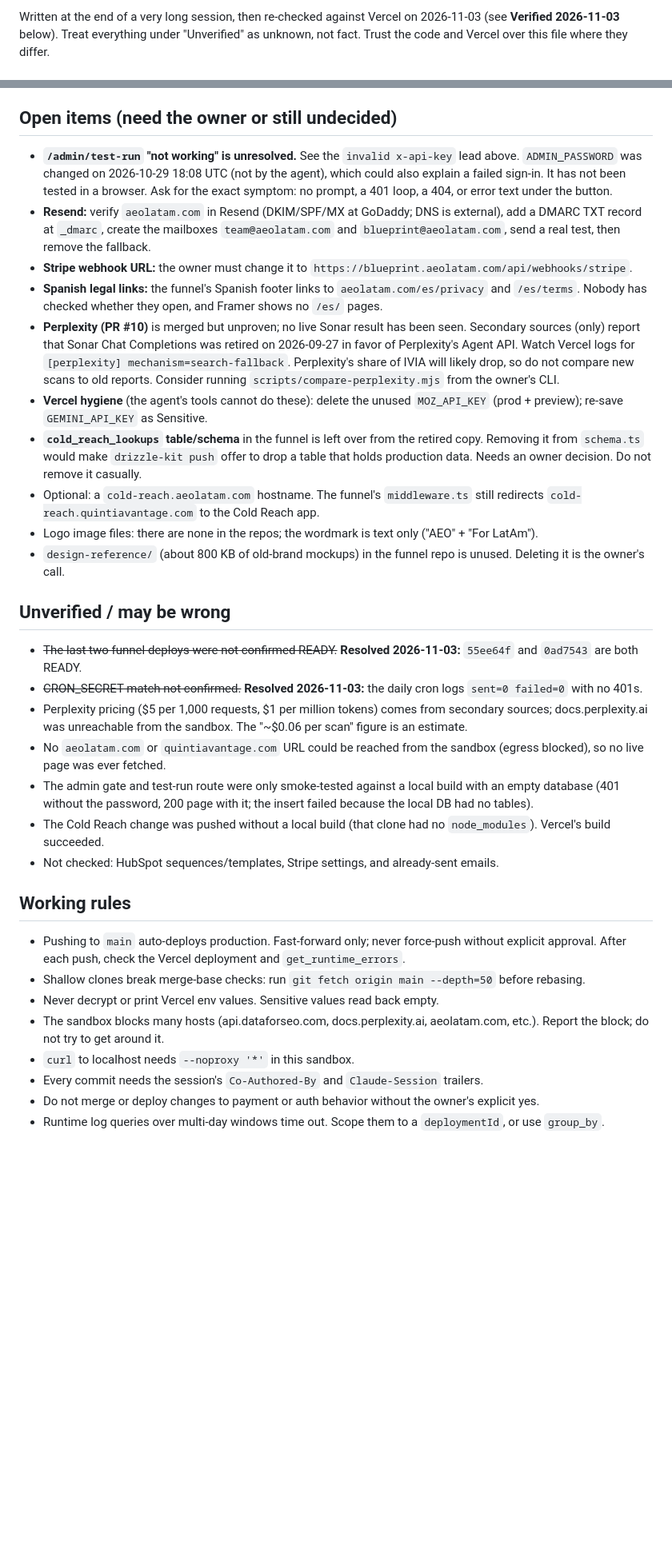
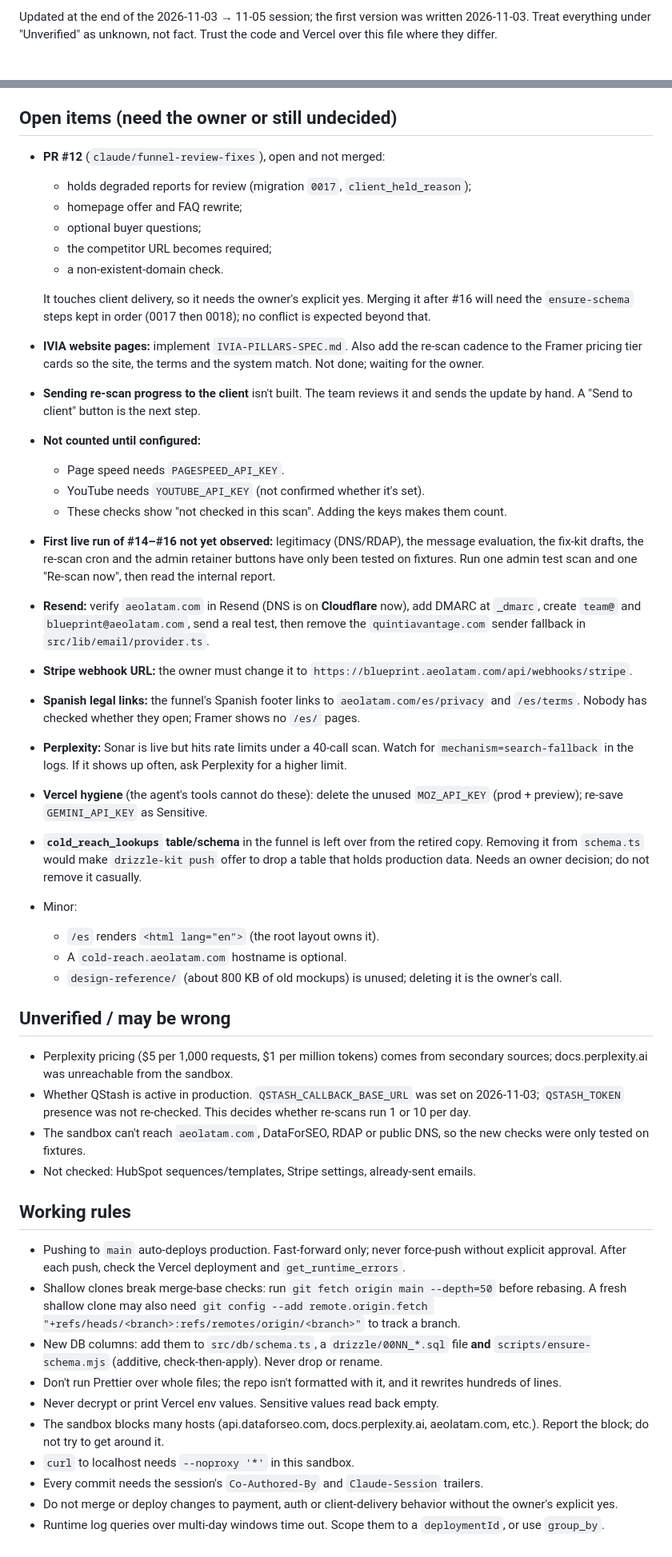
Before and after one commit to leonardoquintero-ctrl/leonardoquintero-ctrl.github.io, a Markdown page: AEO-LATAM-HANDOFF.md, 2 parts joined by grey strips. Shown at 80% size. Drawn GitHub-style; blank space fills up the shorter version.

```diff
--- a/AEO-LATAM-HANDOFF.md
+++ b/AEO-LATAM-HANDOFF.md
@@ -2,4 +2,4 @@
 
-Written at the end of a very long session, then re-checked against Vercel on 2026-11-03 (see **Verified 2026-11-03** below).
+Updated at the end of the 2026-11-03 → 11-05 session; the first version was written 2026-11-03.
 Treat everything under "Unverified" as unknown, not fact. Trust the code and Vercel over this file where they differ.
 
@@ -55,34 +75,48 @@ Vercel team: slug `aeoforlatam`, id `team_oTo6NhFMjSVfwsEKpozlnfD3`.
 
 ## Open items (need the owner or still undecided)
 
-- **`/admin/test-run` "not working" is unresolved.** See the `invalid x-api-key` lead above. `ADMIN_PASSWORD` was changed on 2026-10-29 18:08 UTC (not by the agent), which could also explain a failed sign-in. It has not been tested in a browser. Ask for the exact symptom: no prompt, a 401 loop, a 404, or error text under the button.
-- **Resend:** verify `aeolatam.com` in Resend (DKIM/SPF/MX at GoDaddy; DNS is external), add a DMARC TXT record at `_dmarc`, create the mailboxes `team@aeolatam.com` and `blueprint@aeolatam.com`, send a real test, then remove the fallback.
+- **PR #12** (`claude/funnel-review-fixes`), open and not merged:
+  - holds degraded reports for review (migration `0017`, `client_held_reason`);
+  - homepage offer and FAQ rewrite;
+  - optional buyer questions;
+  - the competitor URL becomes required;
+  - a non-existent-domain check.
+
+  It touches client delivery, so it needs the owner's explicit yes. Merging it after #16 will need the `ensure-schema` steps kept in order (0017 then 0018); no conflict is expected beyond that.
+- **IVIA website pages:** implement `IVIA-PILLARS-SPEC.md`. Also add the re-scan cadence to the Framer pricing tier cards so the site, the terms and the system match. Not done; waiting for the owner.
+- **Sending re-scan progress to the client** isn't built. The team reviews it and sends the update by hand. A "Send to client" button is the next step.
+- **Not counted until configured:**
+  - Page speed needs `PAGESPEED_API_KEY`.
+  - YouTube needs `YOUTUBE_API_KEY` (not confirmed whether it's set).
+  - These checks show "not checked in this scan". Adding the keys makes them count.
+- **First live run of #14–#16 not yet observed:** legitimacy (DNS/RDAP), the message evaluation, the fix-kit drafts, the re-scan cron and the admin retainer buttons have only been tested on fixtures. Run one admin test scan and one "Re-scan now", then read the internal report.
+- **Resend:** verify `aeolatam.com` in Resend (DNS is on **Cloudflare** now), add DMARC at `_dmarc`, create `team@` and `blueprint@aeolatam.com`, send a real test, then remove the `quintiavantage.com` sender fallback in `src/lib/email/provider.ts`.
 - **Stripe webhook URL:** the owner must change it to `https://blueprint.aeolatam.com/api/webhooks/stripe`.
-- **Spanish legal links:** the funnel's Spanish footer links to `aeolatam.com/es/privacy` and `/es/terms`. Nobody has checked whether they open, and Framer shows no `/es/` pages.
-- **Perplexity (PR #10)** is merged but unproven; no live Sonar result has been seen. Secondary sources (only) report that Sonar Chat Completions was retired on 2026-09-27 in favor of Perplexity's Agent API. Watch Vercel logs for `[perplexity] mechanism=search-fallback`. Perplexity's share of IVIA will likely drop, so do not compare new scans to old reports. Consider running `scripts/compare-perplexity.mjs` from the owner's CLI.
+- **Spanish legal links:** the funnel's Spanish footer links to `aeolatam.com/es/privacy` and `/es/terms`. Nobody has checked whether they open; Framer shows no `/es/` pages.
+- **Perplexity:** Sonar is live but hits rate limits under a 40-call scan. Watch for `mechanism=search-fallback` in the logs. If it shows up often, ask Perplexity for a higher limit.
 - **Vercel hygiene** (the agent's tools cannot do these): delete the unused `MOZ_API_KEY` (prod + preview); re-save `GEMINI_API_KEY` as Sensitive.
-- **`cold_reach_lookups` table/schema** in the funnel is left over from the retired copy. Removing it from `schema.ts` would make `drizzle-kit push` offer to drop a table that holds production data. Needs an owner decision. Do not remove it casually.
-- Optional: a `cold-reach.aeolatam.com` hostname. The funnel's `middleware.ts` still redirects `cold-reach.quintiavantage.com` to the Cold Reach app.
-- Logo image files: there are none in the repos; the wordmark is text only ("AEO" + "For LatAm").
-- `design-reference/` (about 800 KB of old-brand mockups) in the funnel repo is unused. Deleting it is the owner's call.
+- **`cold_reach_lookups` table/schema** in the funnel is left over from the retired copy. Removing it from `schema.ts` would make `drizzle-kit push` offer to drop a table that holds production data. Needs an owner decision; do not remove it casually.
+- Minor:
+  - `/es` renders `<html lang="en">` (the root layout owns it).
+  - A `cold-reach.aeolatam.com` hostname is optional.
+  - `design-reference/` (about 800 KB of old mockups) is unused; deleting it is the owner's call.
 
 ## Unverified / may be wrong
 
-- ~~The last two funnel deploys were not confirmed READY.~~ **Resolved 2026-11-03:** `55ee64f` and `0ad7543` are both READY.
-- ~~CRON_SECRET match not confirmed.~~ **Resolved 2026-11-03:** the daily cron logs `sent=0 failed=0` with no 401s.
-- Perplexity pricing ($5 per 1,000 requests, $1 per million tokens) comes from secondary sources; docs.perplexity.ai was unreachable from the sandbox. The "~$0.06 per scan" figure is an estimate.
-- No `aeolatam.com` or `quintiavantage.com` URL could be reached from the sandbox (egress blocked), so no live page was ever fetched.
-- The admin gate and test-run route were only smoke-tested against a local build with an empty database (401 without the password, 200 page with it; the insert failed because the local DB had no tables).
-- The Cold Reach change was pushed without a local build (that clone had no `node_modules`). Vercel's build succeeded.
-- Not checked: HubSpot sequences/templates, Stripe settings, and already-sent emails.
+- Perplexity pricing ($5 per 1,000 requests, $1 per million tokens) comes from secondary sources; docs.perplexity.ai was unreachable from the sandbox.
+- Whether QStash is active in production. `QSTASH_CALLBACK_BASE_URL` was set on 2026-11-03; `QSTASH_TOKEN` presence was not re-checked. This decides whether re-scans run 1 or 10 per day.
+- The sandbox can't reach `aeolatam.com`, DataForSEO, RDAP or public DNS, so the new checks were only tested on fixtures.
+- Not checked: HubSpot sequences/templates, Stripe settings, already-sent emails.
 
 ## Working rules
 
 - Pushing to `main` auto-deploys production. Fast-forward only; never force-push without explicit approval. After each push, check the Vercel deployment and `get_runtime_errors`.
-- Shallow clones break merge-base checks: run `git fetch origin main --depth=50` before rebasing.
+- Shallow clones break merge-base checks: run `git fetch origin main --depth=50` before rebasing. A fresh shallow clone may also need `git config --add remote.origin.fetch "+refs/heads/<branch>:refs/remotes/origin/<branch>"` to track a branch.
+- New DB columns: add them to `src/db/schema.ts`, a `drizzle/00NN_*.sql` file **and** `scripts/ensure-schema.mjs` (additive, check-then-apply). Never drop or rename.
+- Don't run Prettier over whole files; the repo isn't formatted with it, and it rewrites hundreds of lines.
 - Never decrypt or print Vercel env values. Sensitive values read back empty.
 - The sandbox blocks many hosts (api.dataforseo.com, docs.perplexity.ai, aeolatam.com, etc.). Report the block; do not try to get around it.
 - `curl` to localhost needs `--noproxy '*'` in this sandbox.
 - Every commit needs the session's `Co-Authored-By` and `Claude-Session` trailers.
-- Do not merge or deploy changes to payment or auth behavior without the owner's explicit yes.
+- Do not merge or deploy changes to payment, auth or client-delivery behavior without the owner's explicit yes.
 - Runtime log queries over multi-day windows time out. Scope them to a `deploymentId`, or use `group_by`.
```
Also changed, not shown: other parts of AEO-LATAM-HANDOFF.md (+52 -32 lines), README.md (+1 -1 lines).
